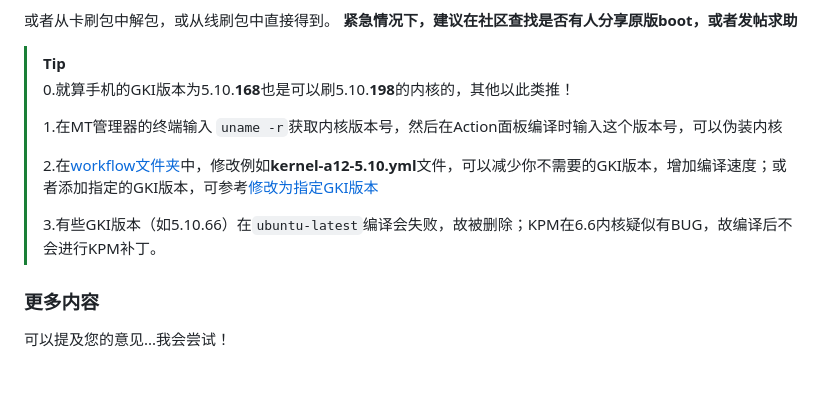
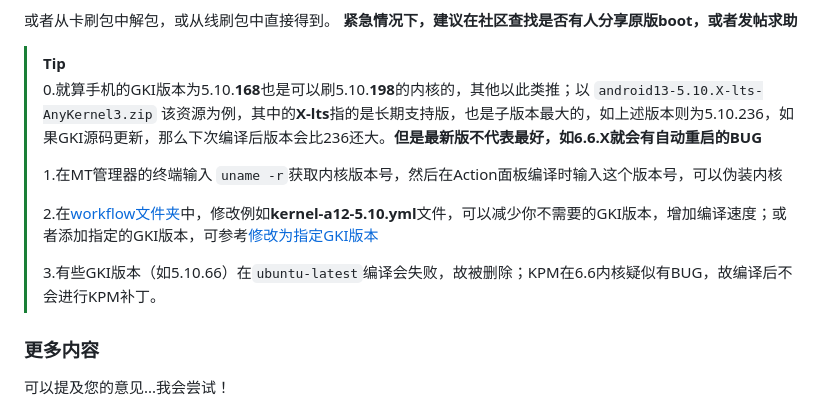
Before and after one commit to femmynuppu/GKI_KernelSU_SUSFS, a Markdown page: README.md, the part around the change. GitHub-like rendering; blank space fills up the shorter version.

```diff
--- a/README.md
+++ b/README.md
@@ -45,7 +45,7 @@ $ fastboot flash boot <boot.img文件全称>
 
 
 > [!TIP]
-> 0.就算手机的GKI版本为5.10.**168**也是可以刷5.10.**198**的内核的，其他以此类推！
+> 0.就算手机的GKI版本为5.10.**168**也是可以刷5.10.**198**的内核的，其他以此类推；以 `android13-5.10.X-lts-AnyKernel3.zip` 该资源为例，其中的**X-lts**指的是长期支持版，也是子版本最大的，如上述版本则为5.10.236，如果GKI源码更新，那么下次编译后版本会比236还大。**但是最新版不代表最好，如6.6.X就会有自动重启的BUG**
 >
 >
 > 1.在MT管理器的终端输入 `uname -r`获取内核版本号，然后在Action面板编译时输入这个版本号，可以伪装内核
@@ -55,6 +55,7 @@ $ fastboot flash boot <boot.img文件全称>
 >
 >
 > 3.有些GKI版本（如5.10.66）在`ubuntu-latest`编译会失败，故被删除；KPM在6.6内核疑似有BUG，故编译后不会进行KPM补丁。
+>
 
 ### 更多内容
 可以提及您的意见...我会尝试！
```
